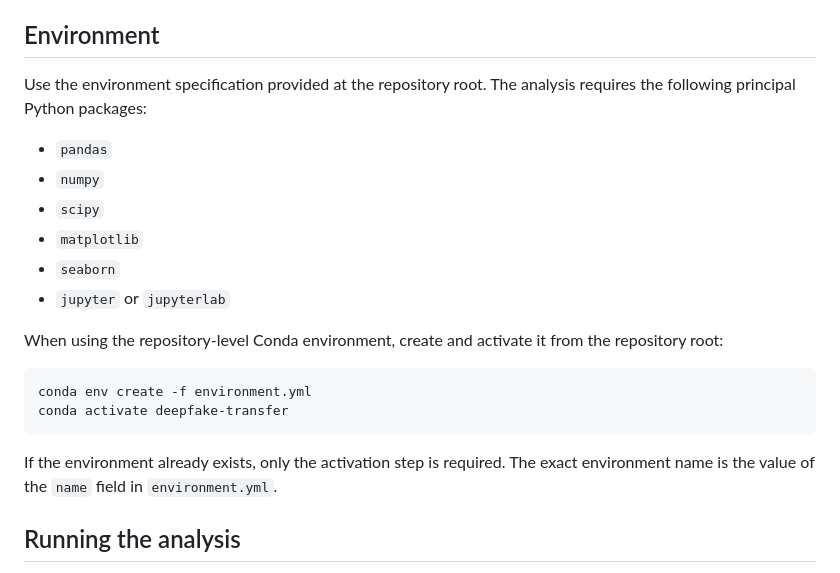
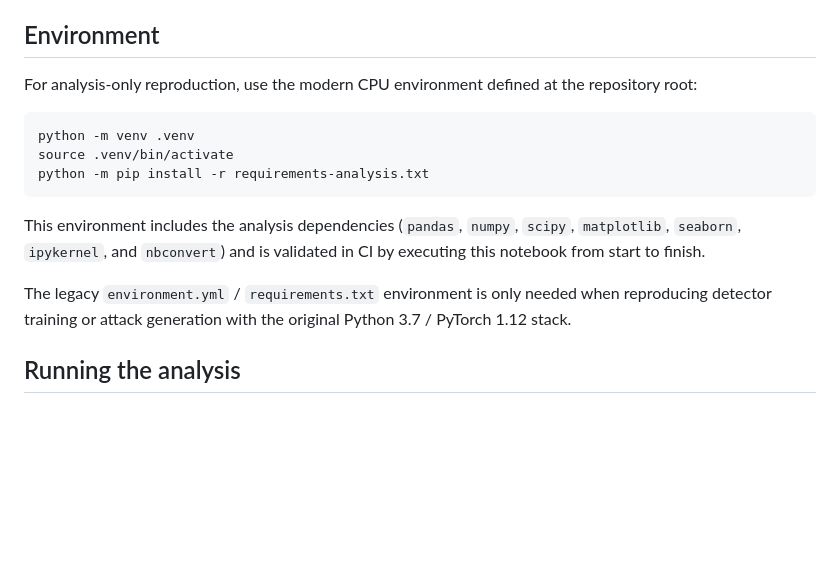
Before and after one commit to RafaelMMamede/deepfake-adversarial-transfer, a Markdown page: analysis/README.md, the part around the change. Rendered like a GitHub page; blank space fills up the shorter version.

Commit message:
Document validated modern analysis environment

````diff
--- a/analysis/README.md
+++ b/analysis/README.md
@@ -42,23 +42,22 @@ The output directories are created automatically if they do not already exist.
 
 ## Environment
 
-Use the environment specification provided at the repository root. The analysis requires the following principal Python packages:
-
-- `pandas`
-- `numpy`
-- `scipy`
-- `matplotlib`
-- `seaborn`
-- `jupyter` or `jupyterlab`
-
-When using the repository-level Conda environment, create and activate it from the repository root:
+For analysis-only reproduction, use the modern CPU environment defined at the
+repository root:
 
 ```bash
-conda env create -f environment.yml
-conda activate deepfake-transfer
+python -m venv .venv
+source .venv/bin/activate
+python -m pip install -r requirements-analysis.txt
 ```
 
-If the environment already exists, only the activation step is required. The exact environment name is the value of the `name` field in `environment.yml`.
+This environment includes the analysis dependencies (`pandas`, `numpy`,
+`scipy`, `matplotlib`, `seaborn`, `ipykernel`, and `nbconvert`) and is
+validated in CI by executing this notebook from start to finish.
+
+The legacy `environment.yml` / `requirements.txt` environment is only needed
+when reproducing detector training or attack generation with the original
+Python 3.7 / PyTorch 1.12 stack.
 
 ## Running the analysis
 
````
